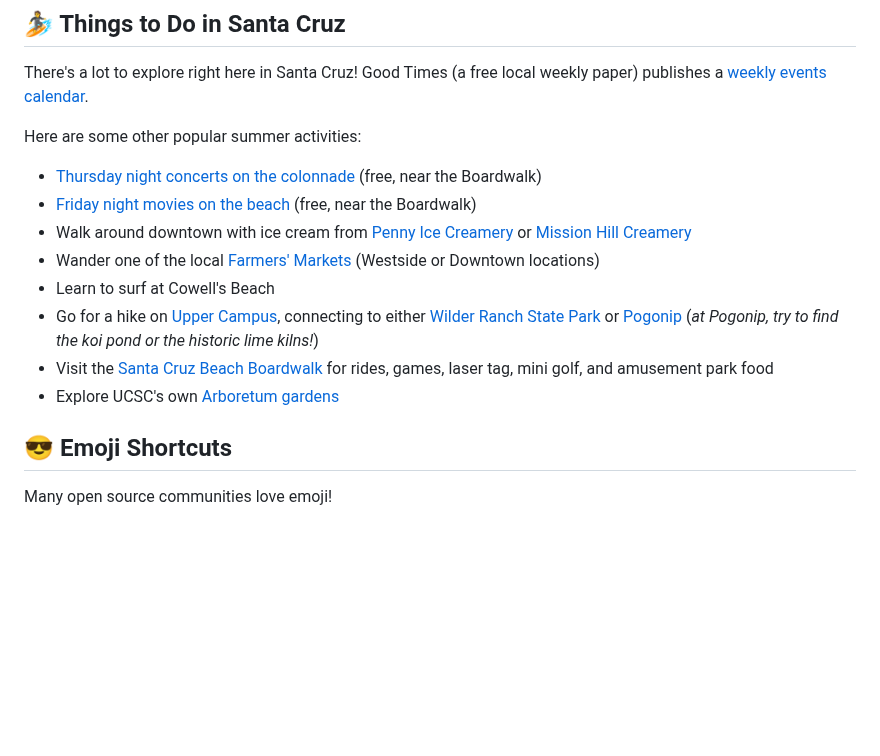
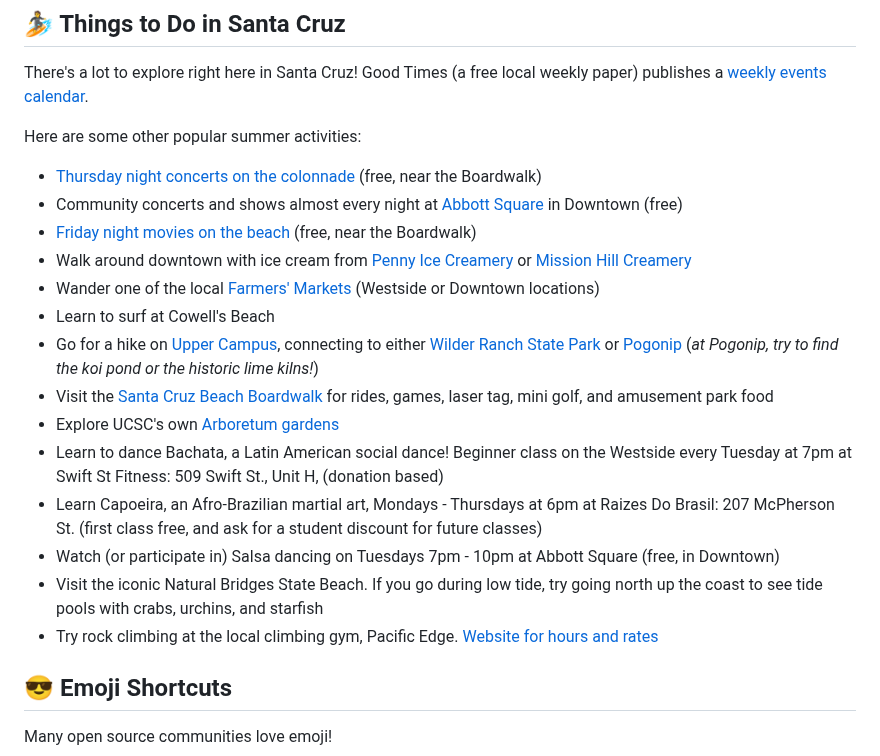
Before and after one commit to emmet0r/contributor-catalyst, a Markdown page: README.md, the part around the change. Rendered like a GitHub page; blank space fills up the shorter version.

Commit message:
Update README.md with a few more things to do in Santa Cruz

```diff
--- a/README.md
+++ b/README.md
@@ -53,6 +53,7 @@ There's a lot to explore right here in Santa Cruz! Good Times (a free local week
 
 Here are some other popular summer activities:
 - [Thursday night concerts on the colonnade](https://beachboardwalk.com/live-music-on-the-colonnade/) (free, near the Boardwalk)
+- Community concerts and shows almost every night at [Abbott Square](https://www.abbottsquaremarket.com/events) in Downtown (free)
 - [Friday night movies on the beach](https://beachboardwalk.com/movies/) (free, near the Boardwalk)
 - Walk around downtown with ice cream from [Penny Ice Creamery](https://www.thepennyicecreamery.com) or [Mission Hill Creamery](https://www.missionhillcreamery.com)
 - Wander one of the local [Farmers' Markets](https://santacruzfarmersmarket.org) (Westside or Downtown locations)
@@ -60,6 +61,11 @@ Here are some other popular summer activities:
 - Go for a hike on [Upper Campus](https://maps.ucsc.edu/printable-maps/UCSC_upper_campus_map.pdf), connecting to either [Wilder Ranch State Park](https://www.parks.ca.gov/pages/549/files/WilderRanchSPWebLayout2017.pdf) or [Pogonip](https://www.cityofsantacruz.com/home/showpublisheddocument/42506/635600233927270000) (_at Pogonip, try to find the koi pond or the historic lime kilns!_)
 - Visit the [Santa Cruz Beach Boardwalk](https://beachboardwalk.com) for rides, games, laser tag, mini golf, and amusement park food
 - Explore UCSC's own [Arboretum gardens](https://arboretum.ucsc.edu/visit/admission-and-hours/index.html)
+- Learn to dance Bachata, a Latin American social dance! Beginner class on the Westside every Tuesday at 7pm at Swift St Fitness: 509 Swift St., Unit H, (donation based)
+- Learn Capoeira, an Afro-Brazilian martial art,  Mondays - Thursdays at 6pm at Raizes Do Brasil: 207 McPherson St. (first class free, and ask for a student discount for future classes)
+- Watch (or participate in) Salsa dancing on Tuesdays 7pm - 10pm at Abbott Square (free, in Downtown)
+- Visit the iconic Natural Bridges State Beach. If you go during low tide, try going north up the coast to see tide pools with crabs, urchins, and starfish
+- Try rock climbing at the local climbing gym, Pacific Edge. [Website for hours and rates](https://pacificedgeclimbinggym.com/)
 
 </br>
 
```
